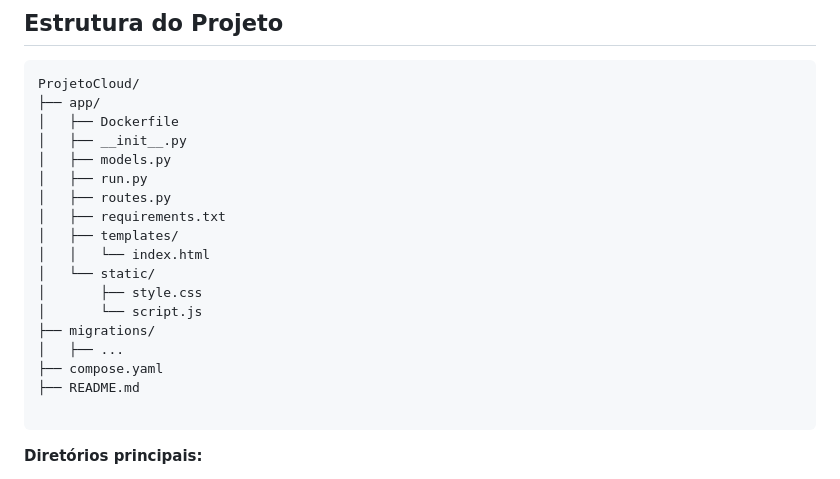
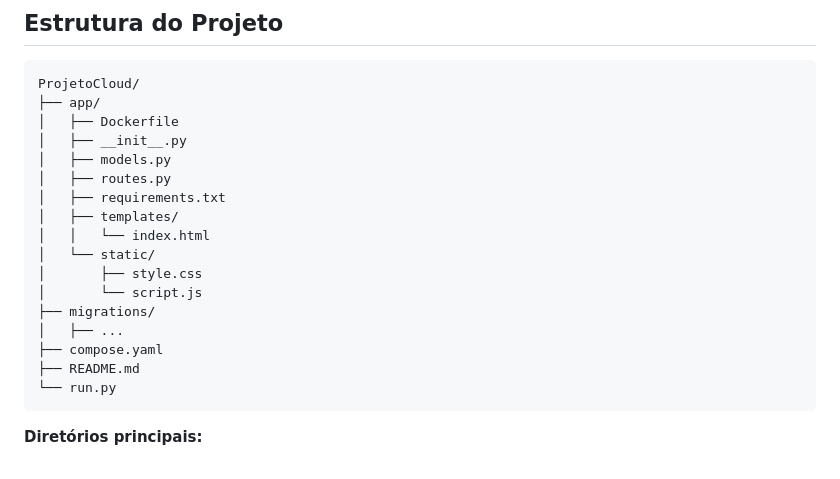
Before and after one commit to Fdemaiaar/ProjetoCloud, a Markdown page: README.md, the part around the change. Drawn GitHub-style.

````diff
--- a/README.md
+++ b/README.md
@@ -52,7 +52,6 @@ ProjetoCloud/
 │   ├── Dockerfile
 │   ├── __init__.py
 │   ├── models.py
-│   ├── run.py
 │   ├── routes.py
 │   ├── requirements.txt
 │   ├── templates/
@@ -64,7 +63,7 @@ ProjetoCloud/
 │   ├── ...
 ├── compose.yaml
 ├── README.md
-
+└── run.py
 ```
 
 **Diretórios principais:**
````
